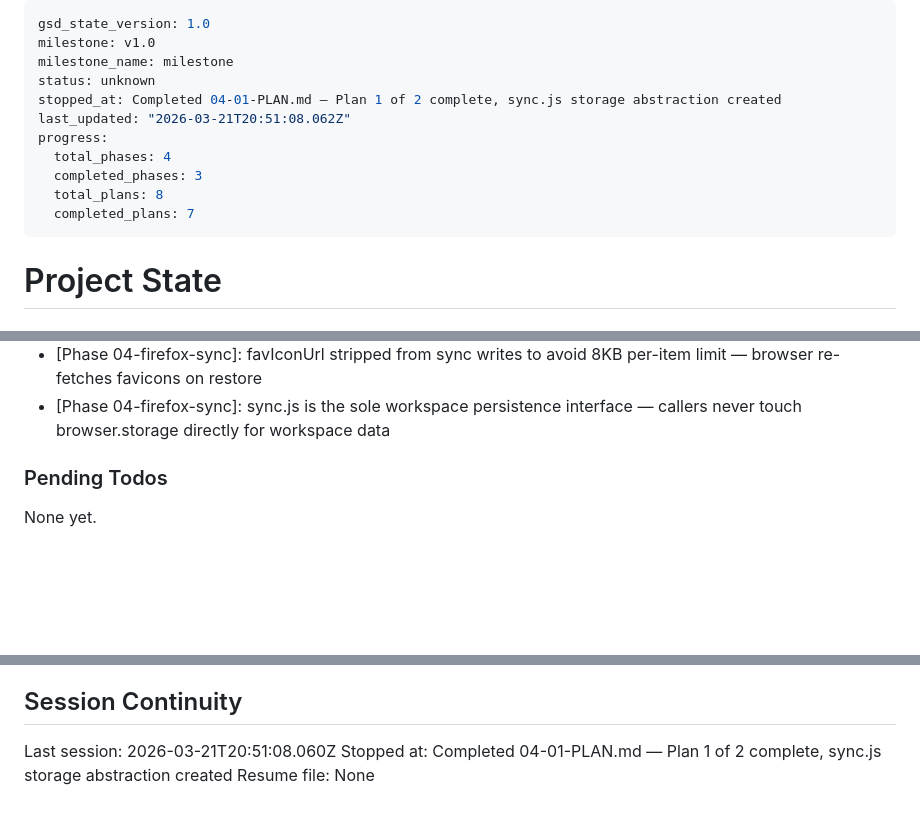
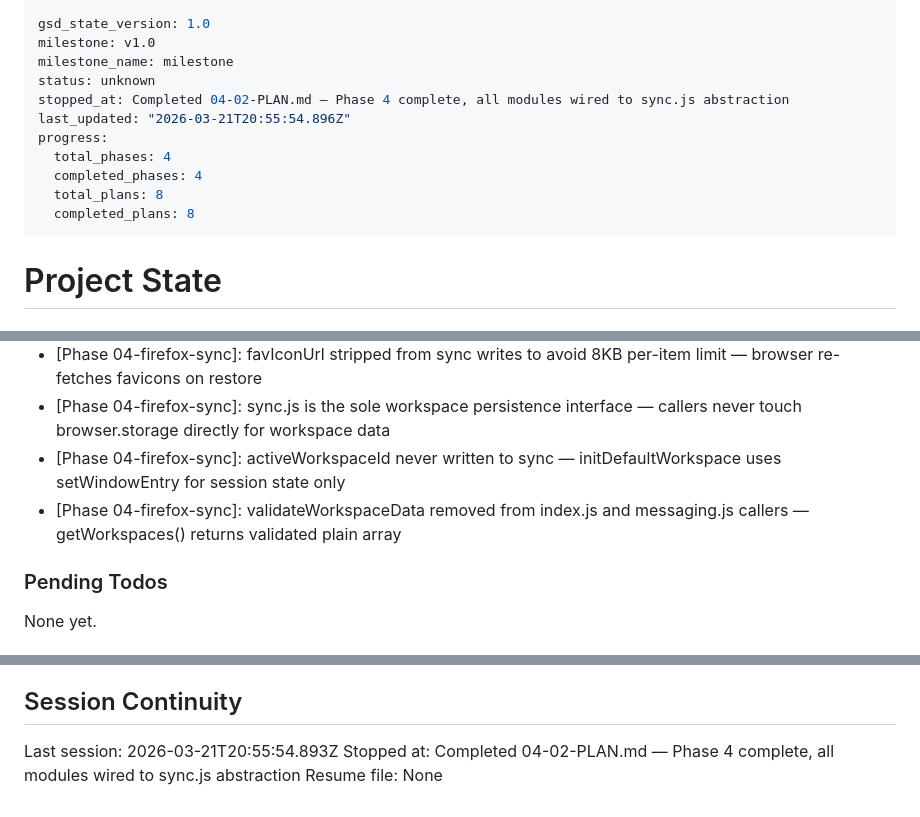
Before and after one commit to jaehho/simple-workspaces, a Markdown page: .planning/STATE.md, 3 parts joined by grey strips. Rendered like a GitHub page; blank space fills up the shorter version.

Commit message:
docs(04-02): complete wire-sync-abstraction plan — phase 4 complete
- 04-02-SUMMARY.md: all 19 storage.local workspace call sites replaced
- STATE.md: advanced to ready_for_verification, all decisions logged
- ROADMAP.md: Phase 4 marked Complete (2/2 plans with summaries)

```diff
--- a/.planning/STATE.md
+++ b/.planning/STATE.md
@@ -3,13 +3,13 @@ gsd_state_version: 1.0
 milestone: v1.0
 milestone_name: milestone
 status: unknown
-stopped_at: Completed 04-01-PLAN.md — Plan 1 of 2 complete, sync.js storage abstraction created
-last_updated: "2026-03-21T20:51:08.062Z"
+stopped_at: Completed 04-02-PLAN.md — Phase 4 complete, all modules wired to sync.js abstraction
+last_updated: "2026-03-21T20:55:54.896Z"
 progress:
   total_phases: 4
-  completed_phases: 3
+  completed_phases: 4
   total_plans: 8
-  completed_plans: 7
+  completed_plans: 8
 ---
 
 # Project State
@@ -81,6 +82,8 @@ Recent decisions affecting current work:
 - [Phase 03-multi-window-tracking]: Human verification approved with environmental notes: focus-window test limited by Hyprland/Wayland WM focus handling (not an extension bug); browser restart reclaim untestable with web-ext run (process exits with all windows); modal size is pre-existing issue
 - [Phase 04-firefox-sync]: favIconUrl stripped from sync writes to avoid 8KB per-item limit — browser re-fetches favicons on restore
 - [Phase 04-firefox-sync]: sync.js is the sole workspace persistence interface — callers never touch browser.storage directly for workspace data
+- [Phase 04-firefox-sync]: activeWorkspaceId never written to sync — initDefaultWorkspace uses setWindowEntry for session state only
+- [Phase 04-firefox-sync]: validateWorkspaceData removed from index.js and messaging.js callers — getWorkspaces() returns validated plain array
 
 ### Pending Todos
 
@@ -93,6 +96,6 @@ None yet.
 
 ## Session Continuity
 
-Last session: 2026-03-21T20:51:08.060Z
-Stopped at: Completed 04-01-PLAN.md — Plan 1 of 2 complete, sync.js storage abstraction created
+Last session: 2026-03-21T20:55:54.893Z
+Stopped at: Completed 04-02-PLAN.md — Phase 4 complete, all modules wired to sync.js abstraction
 Resume file: None
```
Also changed, not shown: other parts of .planning/STATE.md (+1 -0 lines), .planning/ROADMAP.md (+4 -4 lines), 1 other file.
